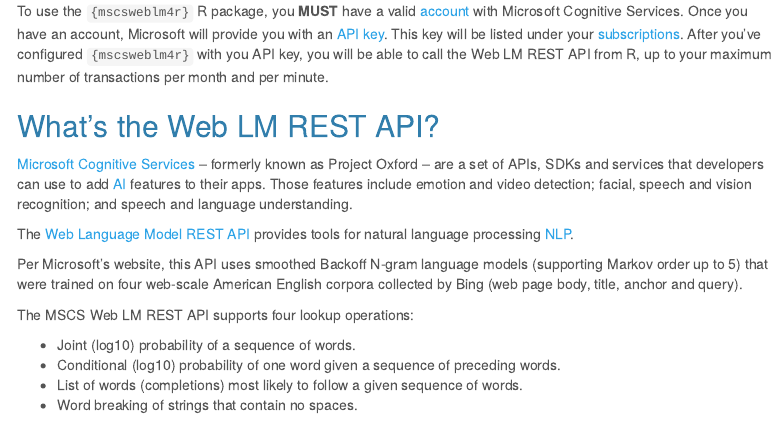
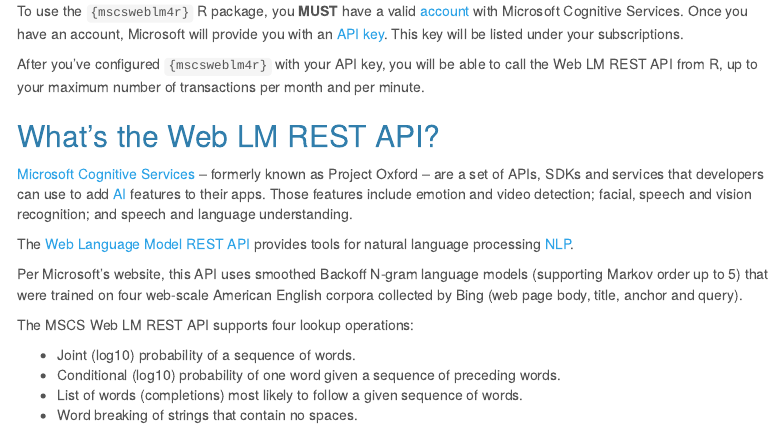
Before and after one commit to philferriere/mscsweblm4r, an R Markdown document (README.Rmd): the page in a window 1100 px wide, from 310 px down. Rendered offline with R 4.5, knitr and Pandoc, with nearby package versions; menus at the side of the page are left out; badge pictures from the web are left out.

Commit message:
Fix R win-builder note about URL

```diff
--- a/.travis.yml
+++ b/.travis.yml
@@ -4,7 +4,6 @@
   - devel
 os:
   - linux
-  - osx
 warnings_are_errors: true
 sudo: false
 cache: packages
--- a/README.Rmd
+++ b/README.Rmd
@@ -32,8 +32,9 @@
 To use the `{mscsweblm4r}` R package, you **MUST** have a valid [account](https://www.microsoft.com/cognitive-services/en-us/pricing)
 with Microsoft Cognitive Services. Once you have an account, Microsoft will
 provide you with an [API key](https://en.wikipedia.org/wiki/Application_programming_interface_key).
-This key will be listed under your [subscriptions](https://www.microsoft.com/cognitive-services/en-US/subscriptions).
-After you've configured `{mscsweblm4r}` with you API key, you will be able to
+This key will be listed under your subscriptions.
+
+After you've configured `{mscsweblm4r}` with your API key, you will be able to
 call the Web LM REST API from R, up to your maximum number of transactions per
 month and per minute.
 
```
Also changed, not shown: README.html, README.md.
